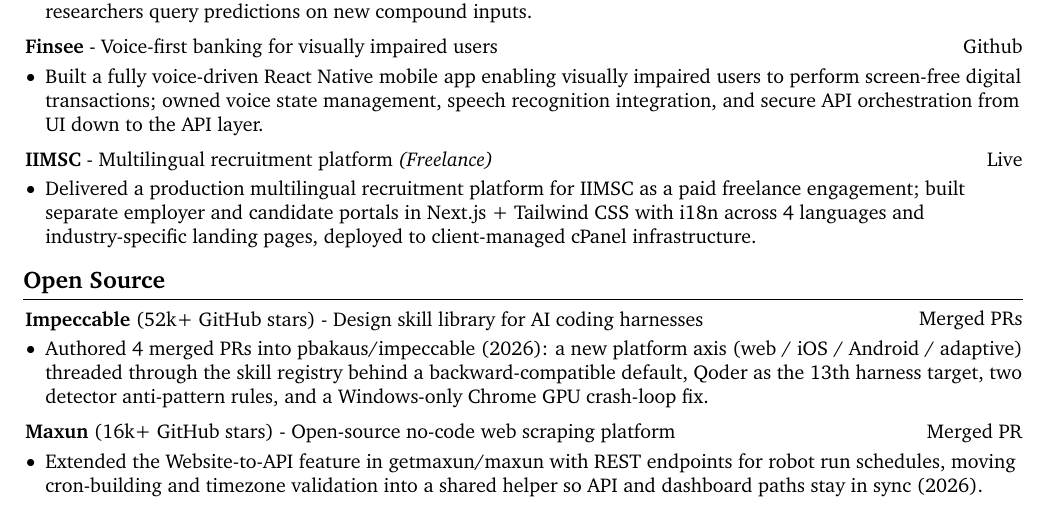
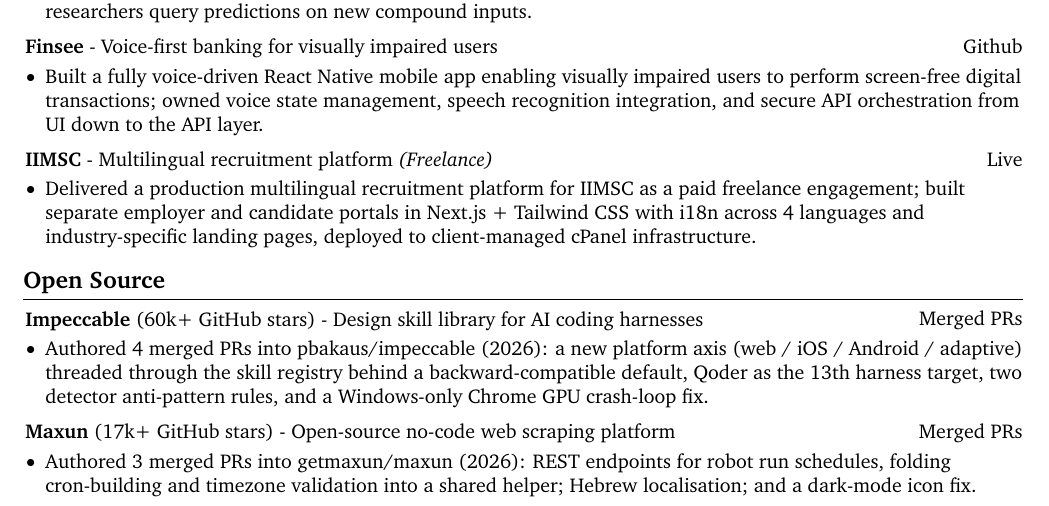
Before and after one commit to vinaypokharkar/resume, a LaTeX CV (resume.tex): part of page 2 of 2, cut so that both start at the same text. Compiled offline with pdfLaTeX.

Commit message:
Update Open Source entries with verified PR counts and stars
Maxun: link now points at the merged-PR search instead of a single PR,
bullet covers all 3 merged PRs (robot-run-schedule REST endpoints,
Hebrew localisation, dark-mode icon fix). Escaped % in the search URL
so the href does not get swallowed as a LaTeX comment.

Star counts refreshed against the GitHub API: Impeccable 52k+ -> 60k+,
Maxun 16k+ -> 17k+, in both the Summary and the Open Source headers.

Co-Authored-By: Claude Opus 5 <noreply@anthropic.com>
Claude-Session: https://claude.ai/code/session_01R3EvgcMK7c8jXXUhCQqWkS

```diff
--- a/resume.tex
+++ b/resume.tex
@@ -489,7 +489,7 @@
         \begin{twocolentry}{
             \href{https://github.com/pbakaus/impeccable/pulls?q=is\%3Apr+author\%3Avinaypokharkar+is\%3Amerged}{Merged PRs}
         }
-            \textbf{Impeccable} (52k+ GitHub stars) - Design skill library for AI coding harnesses \end{twocolentry}
+            \textbf{Impeccable} (60k+ GitHub stars) - Design skill library for AI coding harnesses \end{twocolentry}
 
         \vspace{0.10 cm}
         \begin{onecolentry}
@@ -501,14 +501,14 @@
         \vspace{0.2 cm}
 
         \begin{twocolentry}{
-            \href{https://github.com/getmaxun/maxun/pull/1150}{Merged PR}
+            \href{https://github.com/getmaxun/maxun/pulls?q=is\%3Apr+author\%3Avinaypokharkar+is\%3Amerged}{Merged PRs}
         }
-            \textbf{Maxun} (16k+ GitHub stars) - Open-source no-code web scraping platform \end{twocolentry}
+            \textbf{Maxun} (17k+ GitHub stars) - Open-source no-code web scraping platform \end{twocolentry}
 
         \vspace{0.10 cm}
         \begin{onecolentry}
             \begin{highlights}
-                \item Extended the Website-to-API feature in \href{https://github.com/getmaxun/maxun}{getmaxun/maxun} with REST endpoints for robot run schedules, moving cron-building and timezone validation into a shared helper so API and dashboard paths stay in sync (2026).
+                \item Authored 3 merged PRs into \href{https://github.com/getmaxun/maxun}{getmaxun/maxun} (2026): REST endpoints for robot run schedules, folding cron-building and timezone validation into a shared helper; Hebrew localisation; and a dark-mode icon fix.
             \end{highlights}
         \end{onecolentry}
 
```
Also changed, not shown: resume.pdf, resume.tex (2 more changed lines).
